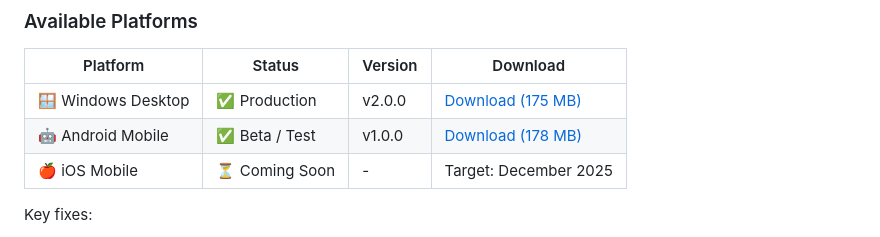
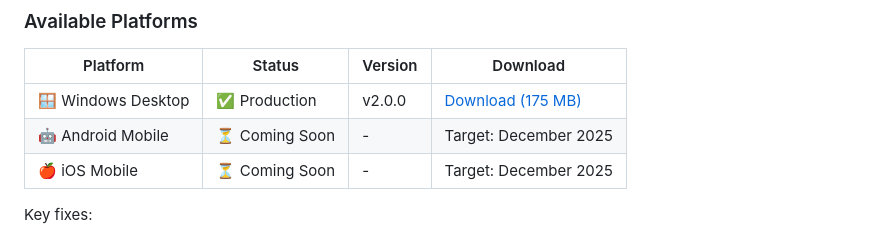
Before and after one commit to fearless-labs1/theta-audio-mvp, a Markdown page: README.md, the part around the change. Drawn GitHub-style.

```diff
--- a/README.md
+++ b/README.md
@@ -29,7 +29,7 @@ Automated prayer playback + AI spiritual guidance to help millions of Christians
 | Platform | Status | Version | Download |
 |----------|--------|---------|----------|
 | 🪟 Windows Desktop | ✅ Production | v2.0.0 | [Download (175 MB)](https://github.com/fearless-labs1/theta-audio-mvp/releases/download/v2.0.0/ThetaSetup-v2.0.0.exe) |
-| 🤖 Android Mobile | ✅ Beta / Test | v1.0.0 | [Download (178 MB)](https://github.com/fearless-labs1/theta-audio-mvp/releases/download/v1.0.0/theta-v1.0.0-android.apk) |
+| 🤖 Android Mobile | ⏳ Coming Soon | - | Target: December 2025 |
 | 🍎 iOS Mobile | ⏳ Coming Soon | - | Target: December 2025 |
 
 Key fixes:
```
